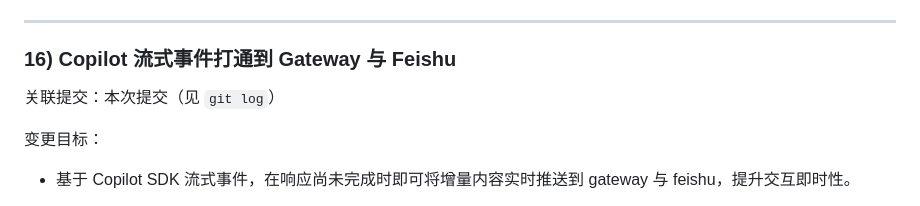
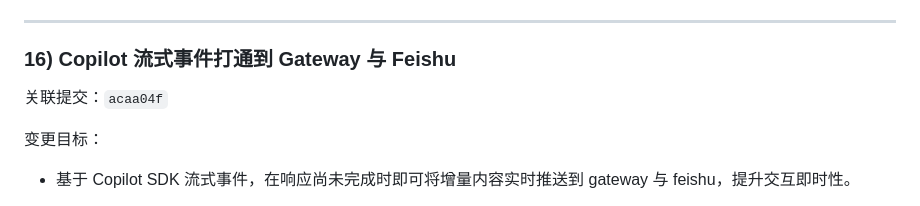
Before and after one commit to ganyuchuan/myclaw, a Markdown page: DEVELOPMENT_LOG.md, the part around the change. Rendered like a GitHub page.

Commit message:
docs(log): link streaming entry to commit acaa04f

```diff
--- a/DEVELOPMENT_LOG.md
+++ b/DEVELOPMENT_LOG.md
@@ -412,7 +412,7 @@
 
 ### 16) Copilot 流式事件打通到 Gateway 与 Feishu
 
-关联提交：本次提交（见 `git log`）
+关联提交：`acaa04f`
 
 变更目标：
 - 基于 Copilot SDK 流式事件，在响应尚未完成时即可将增量内容实时推送到 gateway 与 feishu，提升交互即时性。
```
